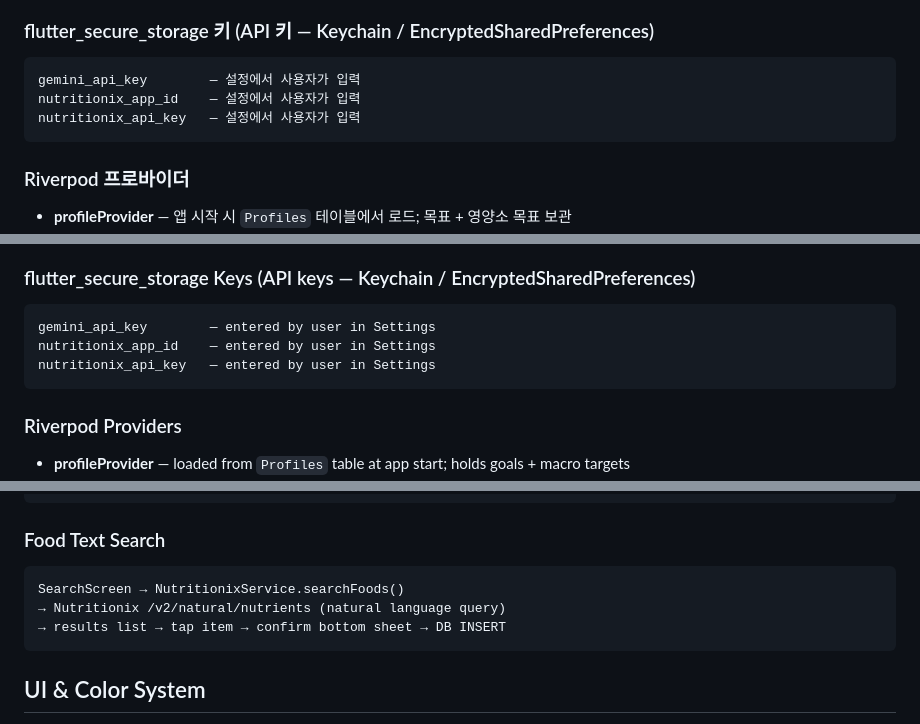
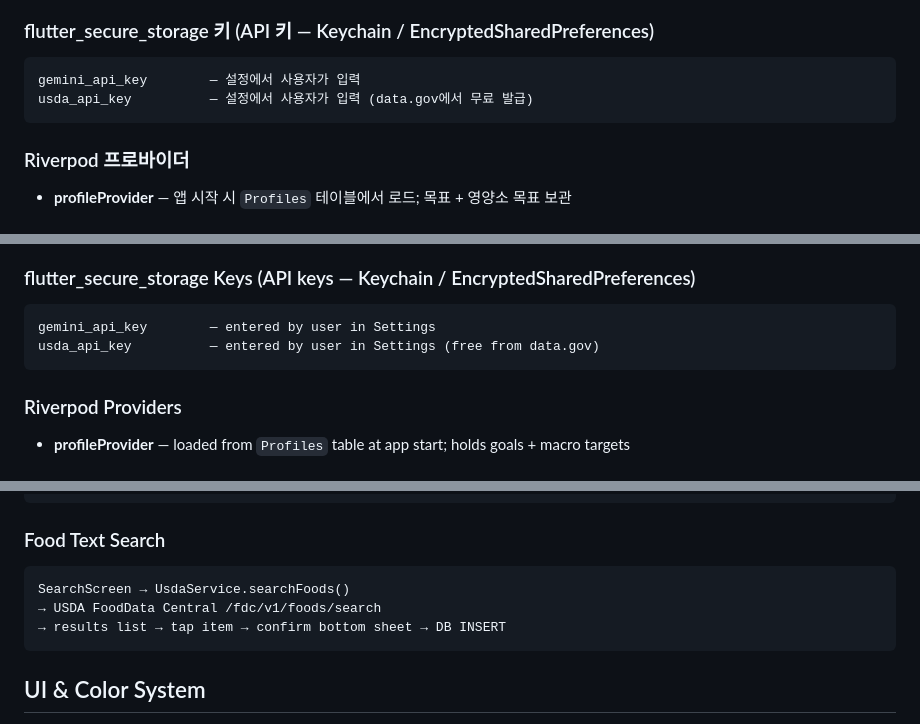
Before and after one commit to pr-o/cal-ai-flutter-clone, a Markdown page: README.md, 3 parts joined by grey strips. Rendered like a GitHub page.

````diff
--- a/README.md
+++ b/README.md
@@ -135,8 +135,7 @@ weight_unit           — 'kg' | 'lbs'
 
 ```
 gemini_api_key        — 설정에서 사용자가 입력
-nutritionix_app_id    — 설정에서 사용자가 입력
-nutritionix_api_key   — 설정에서 사용자가 입력
+usda_api_key          — 설정에서 사용자가 입력 (data.gov에서 무료 발급)
 ```
 
 ### Riverpod 프로바이더
@@ -371,8 +371,7 @@ weight_unit           — 'kg' | 'lbs'
 
 ```
 gemini_api_key        — entered by user in Settings
-nutritionix_app_id    — entered by user in Settings
-nutritionix_api_key   — entered by user in Settings
+usda_api_key          — entered by user in Settings (free from data.gov)
 ```
 
 ### Riverpod Providers
@@ -398,8 +397,8 @@ nutritionix_api_key   — entered by user in Settings
 ### Food Text Search
 
 ```
-SearchScreen → NutritionixService.searchFoods()
-→ Nutritionix /v2/natural/nutrients (natural language query)
+SearchScreen → UsdaService.searchFoods()
+→ USDA FoodData Central /fdc/v1/foods/search
 → results list → tap item → confirm bottom sheet → DB INSERT
 ```
 
````
Also changed, not shown: other parts of README.md (+20 -18 lines), CLAUDE.md (+9 -9 lines).
